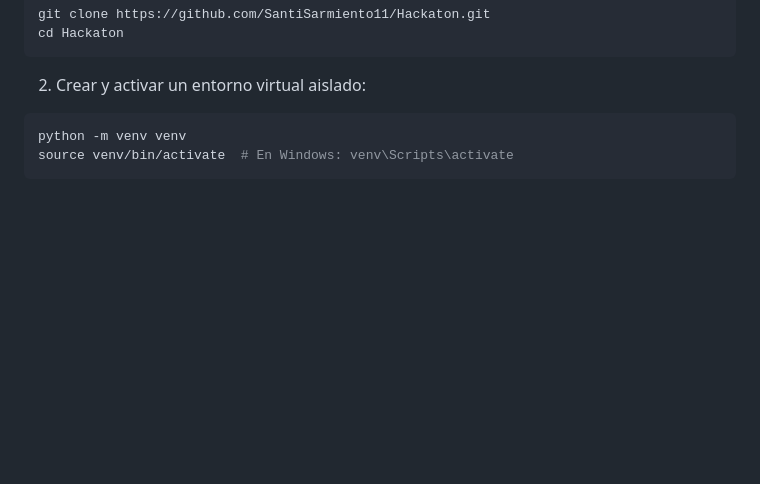
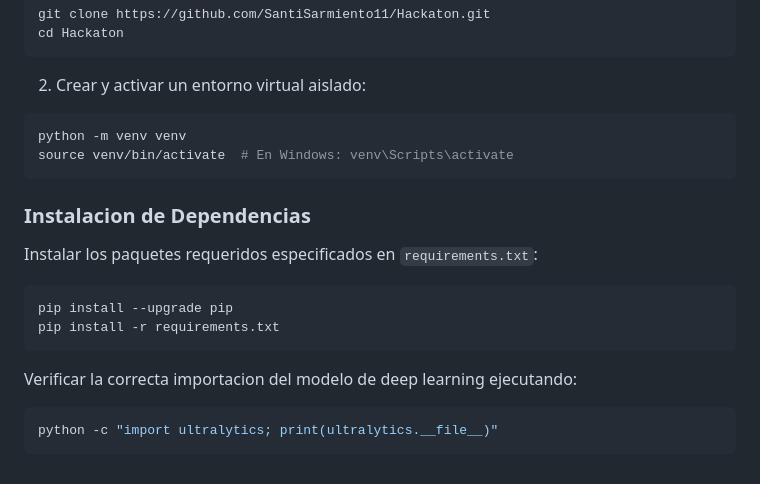
Before and after one commit to SantiSarmiento11/Hackaton, a Markdown page: README.md, the part around the change. Rendered like a GitHub page; blank space fills up the shorter version.

Commit message:
docs: document dependency installation and verification procedures

````diff
--- a/README.md
+++ b/README.md
@@ -105,3 +105,16 @@ cd Hackaton
 python -m venv venv
 source venv/bin/activate  # En Windows: venv\Scripts\activate
 ```
+
+### Instalacion de Dependencias
+
+Instalar los paquetes requeridos especificados en `requirements.txt`:
+```bash
+pip install --upgrade pip
+pip install -r requirements.txt
+```
+
+Verificar la correcta importacion del modelo de deep learning ejecutando:
+```bash
+python -c "import ultralytics; print(ultralytics.__file__)"
+```
````
